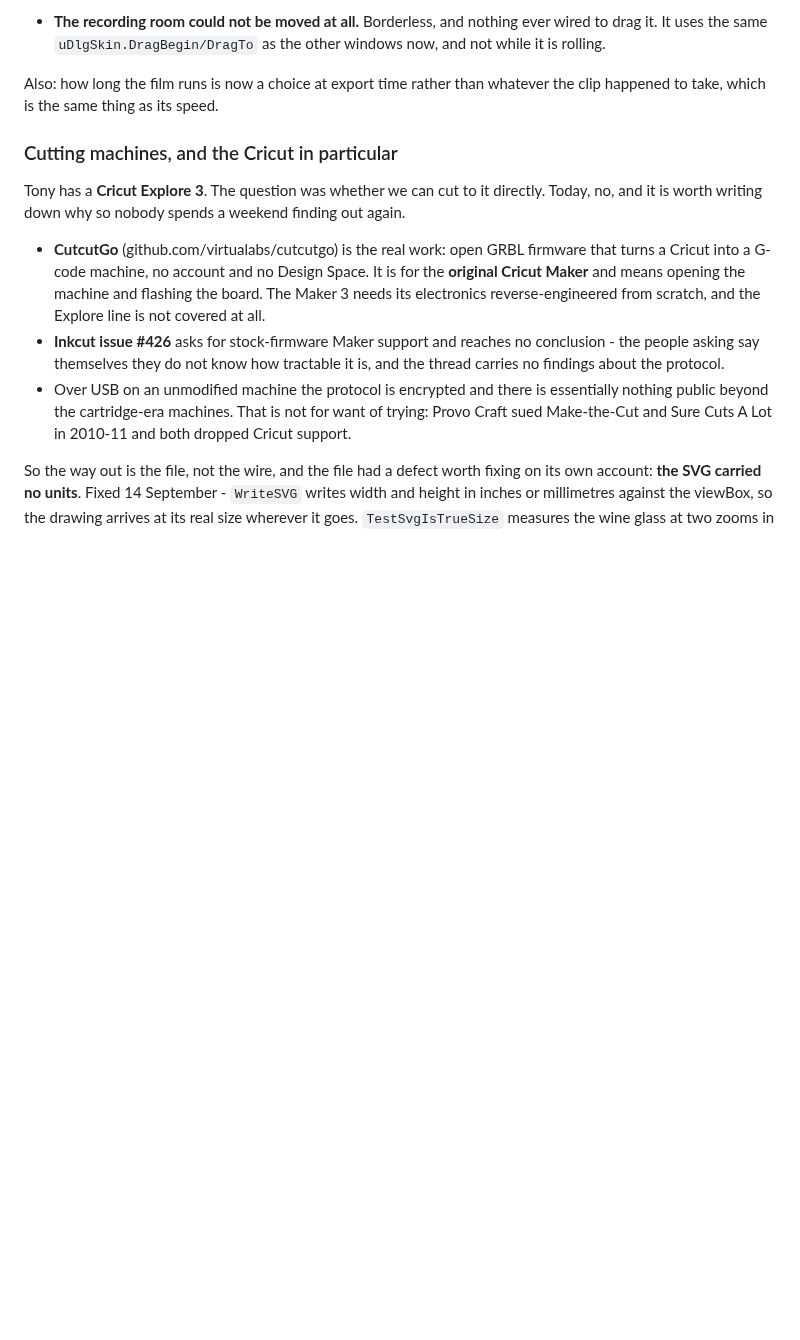
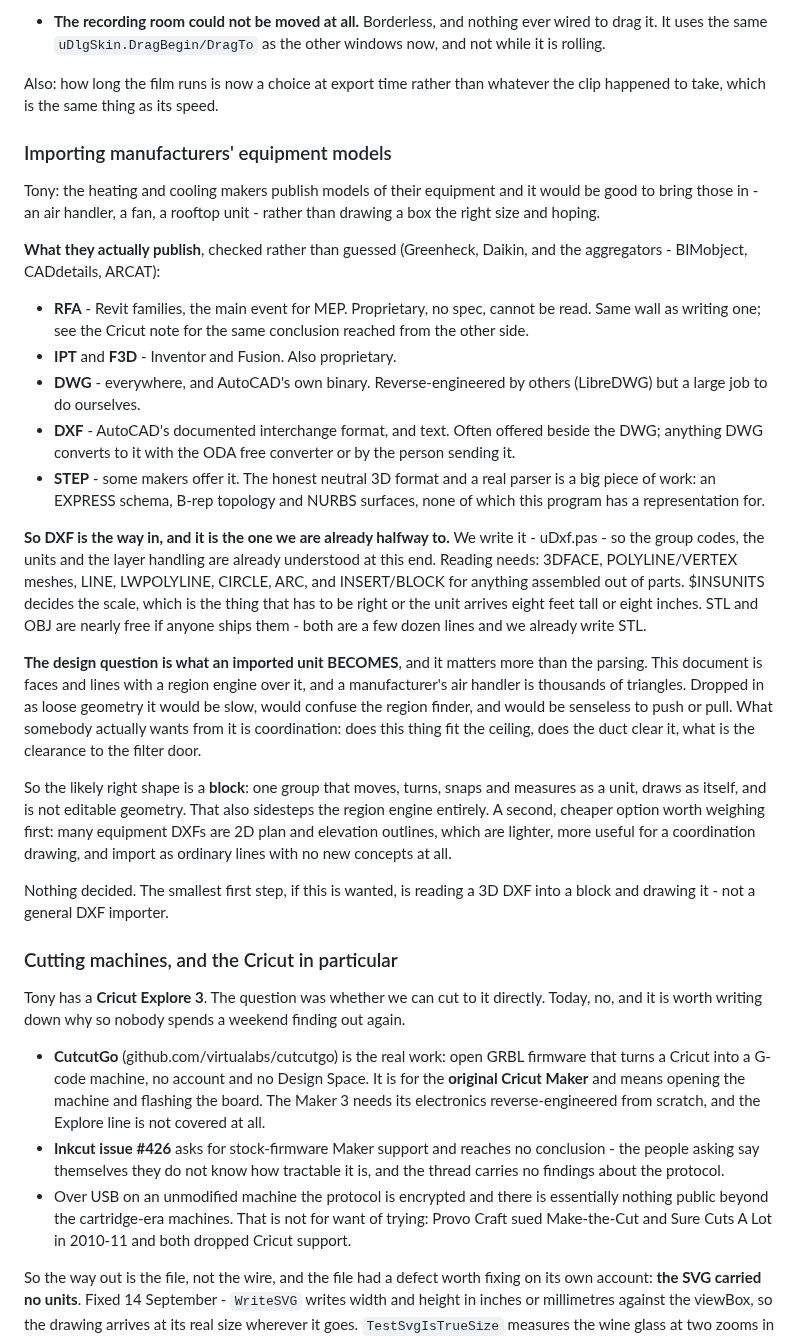
Before and after one commit to TonyStone31/noella-etch-a-sketch, a Markdown page: TODO.md, the part around one of its changes. GitHub-like rendering; blank space fills up the shorter version.

```diff
--- a/TODO.md
+++ b/TODO.md
@@ -1143,6 +1181,55 @@ Done 14 September.  Three things that all showed as "the GIF looks wrong".
 
 Also: how long the film runs is now a choice at export time rather than
 whatever the clip happened to take, which is the same thing as its speed.
+
+### Importing manufacturers' equipment models
+
+Tony: the heating and cooling makers publish models of their equipment and it
+would be good to bring those in - an air handler, a fan, a rooftop unit -
+rather than drawing a box the right size and hoping.
+
+**What they actually publish**, checked rather than guessed (Greenheck,
+Daikin, and the aggregators - BIMobject, CADdetails, ARCAT):
+
+* **RFA** - Revit families, the main event for MEP.  Proprietary, no spec,
+  cannot be read.  Same wall as writing one; see the Cricut note for the
+  same conclusion reached from the other side.
+* **IPT** and **F3D** - Inventor and Fusion.  Also proprietary.
+* **DWG** - everywhere, and AutoCAD's own binary.  Reverse-engineered by
+  others (LibreDWG) but a large job to do ourselves.
+* **DXF** - AutoCAD's documented interchange format, and text.  Often offered
+  beside the DWG; anything DWG converts to it with the ODA free converter or
+  by the person sending it.
+* **STEP** - some makers offer it.  The honest neutral 3D format and a real
+  parser is a big piece of work: an EXPRESS schema, B-rep topology and NURBS
+  surfaces, none of which this program has a representation for.
+
+**So DXF is the way in, and it is the one we are already halfway to.**  We
+write it - uDxf.pas - so the group codes, the units and the layer handling
+are already understood at this end.  Reading needs: 3DFACE, POLYLINE/VERTEX
+meshes, LINE, LWPOLYLINE, CIRCLE, ARC, and INSERT/BLOCK for anything
+assembled out of parts.  $INSUNITS decides the scale, which is the thing that
+has to be right or the unit arrives eight feet tall or eight inches.
+STL and OBJ are nearly free if anyone ships them - both are a few dozen lines
+and we already write STL.
+
+**The design question is what an imported unit BECOMES**, and it matters more
+than the parsing.  This document is faces and lines with a region engine over
+it, and a manufacturer's air handler is thousands of triangles.  Dropped in
+as loose geometry it would be slow, would confuse the region finder, and
+would be senseless to push or pull.  What somebody actually wants from it is
+coordination: does this thing fit the ceiling, does the duct clear it, what
+is the clearance to the filter door.
+
+So the likely right shape is a **block**: one group that moves, turns, snaps
+and measures as a unit, draws as itself, and is not editable geometry.  That
+also sidesteps the region engine entirely.  A second, cheaper option worth
+weighing first: many equipment DXFs are 2D plan and elevation outlines, which
+are lighter, more useful for a coordination drawing, and import as ordinary
+lines with no new concepts at all.
+
+Nothing decided.  The smallest first step, if this is wanted, is reading a 3D
+DXF into a block and drawing it - not a general DXF importer.
 
 ### Cutting machines, and the Cricut in particular
 
```
Also changed, not shown: other parts of TODO.md (+40 -2 lines).
